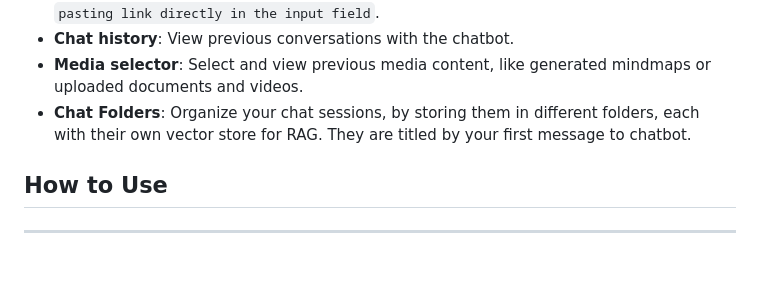
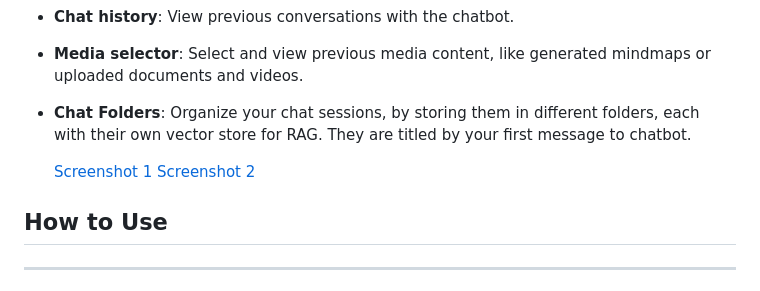
Before and after one commit to AspiringPianist/Anubhav.ai, a Markdown page: README.md, the part around the change. Drawn GitHub-style; blank space fills up the shorter version.

```diff
--- a/README.md
+++ b/README.md
@@ -18,6 +18,9 @@ Here's a link for the quick demo : [Youtube](https://youtu.be/a4pJpp_DbgQ)
 * **Chat history**: View previous conversations with the chatbot.
 * **Media selector**: Select and view previous media content, like generated mindmaps or uploaded documents and videos.
 * **Chat Folders**: Organize your chat sessions, by storing them in different folders, each with their own vector store for RAG. They are titled by your first message to chatbot.
+
+  [Screenshot 1]()
+  [Screenshot 2]()
 
 ## How to Use
 --------------
```
